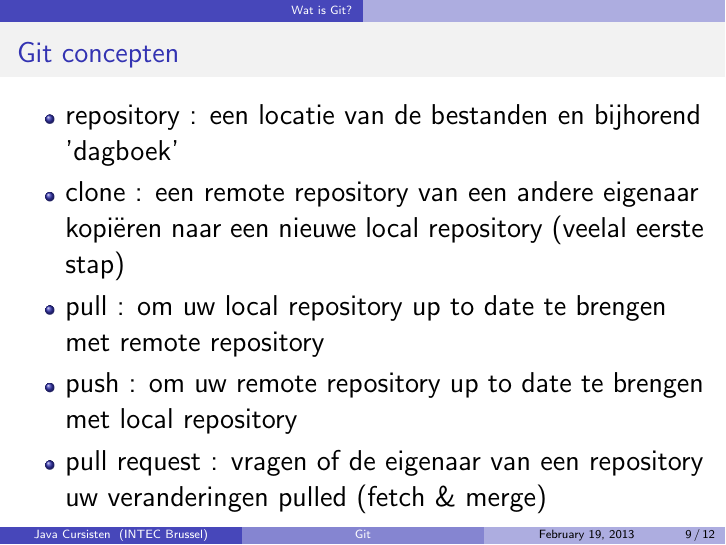
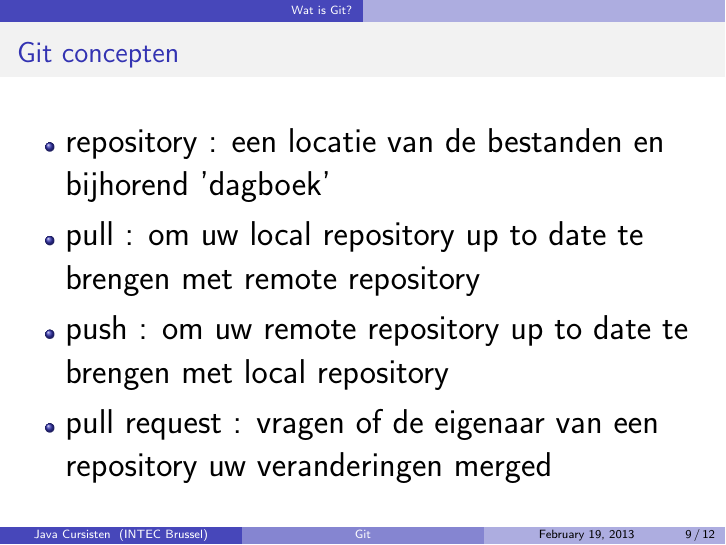
Before and after one commit to wouterwilms/JavaLaTeXBestanden, LaTeX slides (Git/GitLesLaTeX.tex): page 9 of 12. Compiled offline with pdfLaTeX.

Commit message:
Revert "Update GitLesLaTeX.tex"
This reverts commit 0c9a5f2c6bda36019d4c3beb4b99d586c7eea591.

```diff
--- a/Git/GitLesLaTeX.tex
+++ b/Git/GitLesLaTeX.tex
@@ -125,12 +125,11 @@ Iedere gebruiker heeft zijn eigen kopie van het werk waar hij lokaal (offline) m
 
 \frametitle{Git concepten}
 
-{\Large \begin{itemize}
+{\LARGE \begin{itemize}
 \item repository : een locatie van de bestanden en bijhorend 'dagboek'
-\item clone : een remote repository van een andere eigenaar kopi\"eren naar een nieuwe local repository (veelal eerste stap)
 \item pull : om uw local repository up to date te brengen met remote repository
 \item push : om uw remote repository up to date te brengen met local repository
-\item pull request : vragen of de eigenaar van een repository uw veranderingen pulled (fetch \& merge)
+\item pull request : vragen of de eigenaar van een repository uw veranderingen merged
 \end{itemize}}
 
 \end{frame}
```
